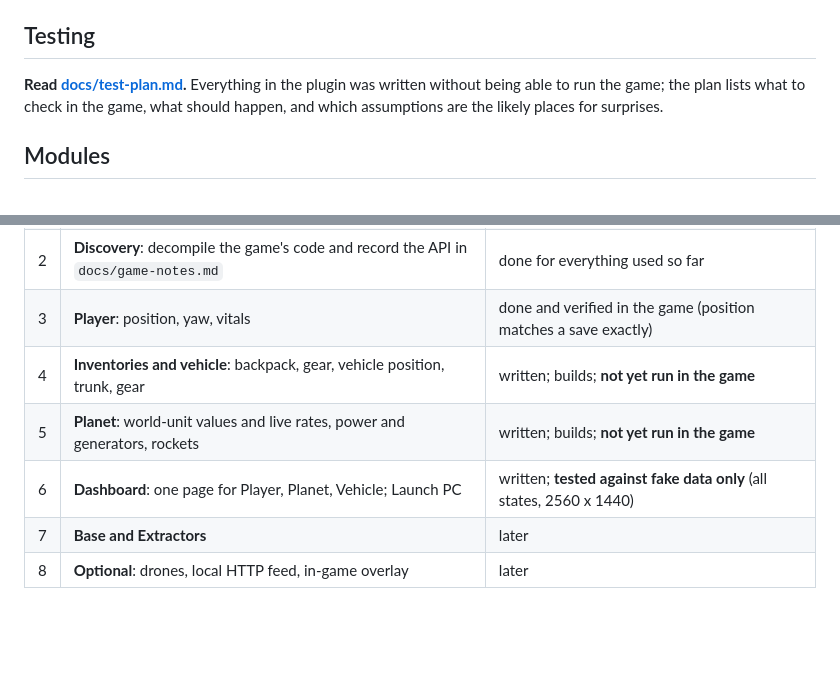
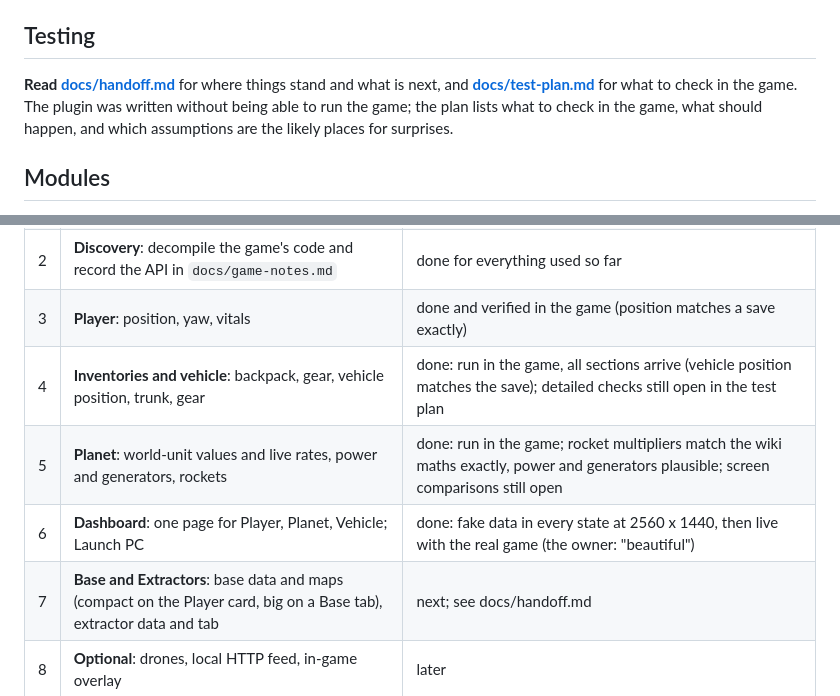
Before and after one commit to dkolln/RRSOS_PCC_Live, a Markdown page: README.md, 2 parts joined by grey strips. Drawn GitHub-style; blank space fills up the shorter version.

```diff
--- a/README.md
+++ b/README.md
@@ -60,7 +60,7 @@ To try the dashboard **without the game**, generate a fake live file:
 
 ## Testing
 
-**Read [docs/test-plan.md](docs/test-plan.md).** Everything in the plugin was written without being able to run the
+**Read [docs/handoff.md](docs/handoff.md)** for where things stand and what is next, and **[docs/test-plan.md](docs/test-plan.md)** for what to check in the game. The plugin was written without being able to run the
 game; the plan lists what to check in the game, what should happen, and which assumptions are the likely places for surprises.
 
 ## Modules
@@ -73,10 +73,10 @@ Built one at a time.
 | 1 | **Install and verify**: BepInEx in the game, plugin loads | done: loads on Unity 6000.3.2 |
 | 2 | **Discovery**: decompile the game's code and record the API in `docs/game-notes.md` | done for everything used so far |
 | 3 | **Player**: position, yaw, vitals | done and verified in the game (position matches a save exactly) |
-| 4 | **Inventories and vehicle**: backpack, gear, vehicle position, trunk, gear | written; builds; **not yet run in the game** |
-| 5 | **Planet**: world-unit values and live rates, power and generators, rockets | written; builds; **not yet run in the game** |
-| 6 | **Dashboard**: one page for Player, Planet, Vehicle; Launch PC | written; **tested against fake data only** (all states, 2560 x 1440) |
-| 7 | **Base and Extractors** | later |
+| 4 | **Inventories and vehicle**: backpack, gear, vehicle position, trunk, gear | done: run in the game, all sections arrive (vehicle position matches the save); detailed checks still open in the test plan |
+| 5 | **Planet**: world-unit values and live rates, power and generators, rockets | done: run in the game; rocket multipliers match the wiki maths exactly, power and generators plausible; screen comparisons still open |
+| 6 | **Dashboard**: one page for Player, Planet, Vehicle; Launch PC | done: fake data in every state at 2560 x 1440, then live with the real game (the owner: "beautiful") |
+| 7 | **Base and Extractors**: base data and maps (compact on the Player card, big on a Base tab), extractor data and tab | next; see docs/handoff.md |
 | 8 | **Optional**: drones, local HTTP feed, in-game overlay | later |
 
 ## License
```
Also changed, not shown: docs/handoff.md (added, +85 -0 lines), docs/test-plan.md (+7 -4 lines).
